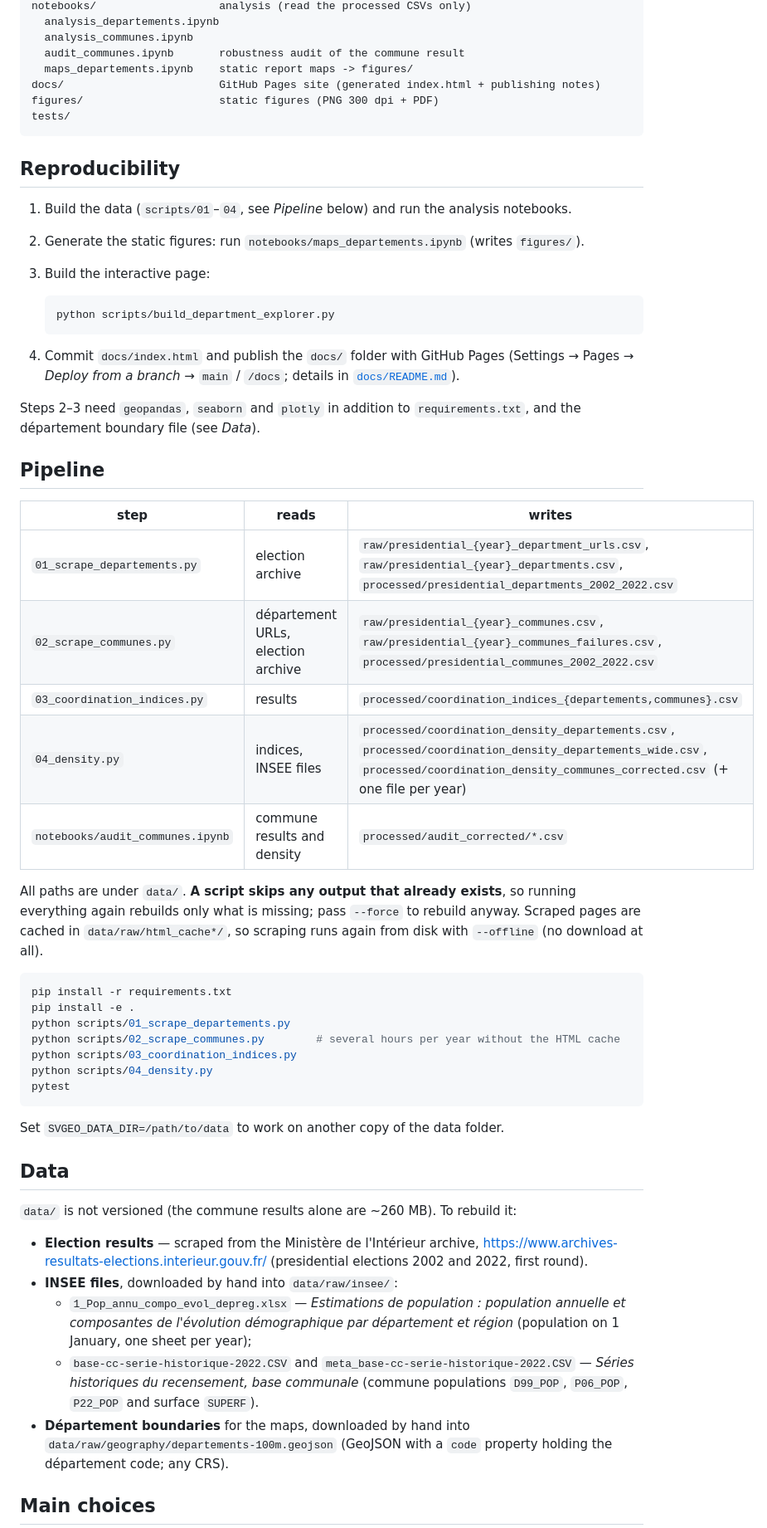
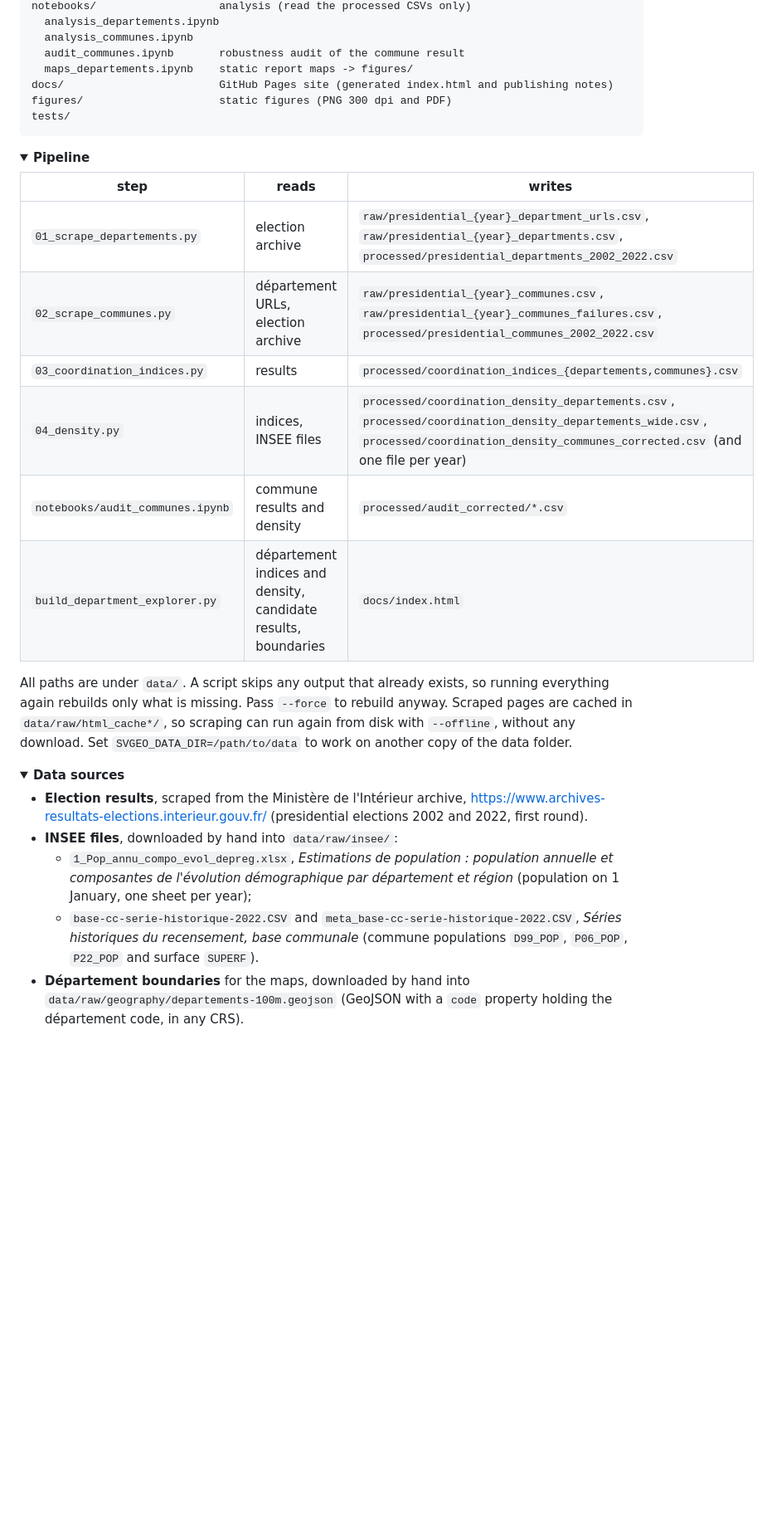
Before and after one commit to clarasalas/strategic-voting-geo-2RS, a Markdown page: README.md, the part around one of its changes. Shown at 83% size. Drawn GitHub-style; folded sections open; blank space fills up the shorter version.

````diff
--- a/README.md
+++ b/README.md
@@ -59,66 +98,44 @@ notebooks/                   analysis (read the processed CSVs only)
   analysis_communes.ipynb
   audit_communes.ipynb       robustness audit of the commune result
   maps_departements.ipynb    static report maps -> figures/
-docs/                        GitHub Pages site (generated index.html + publishing notes)
-figures/                     static figures (PNG 300 dpi + PDF)
+docs/                        GitHub Pages site (generated index.html and publishing notes)
+figures/                     static figures (PNG 300 dpi and PDF)
 tests/
 ```
 
-## Reproducibility
+</details>
 
-1. Build the data (`scripts/01`–`04`, see *Pipeline* below) and run the analysis notebooks.
-2. Generate the static figures: run `notebooks/maps_departements.ipynb` (writes `figures/`).
-3. Build the interactive page:
-
-   ```bash
-   python scripts/build_department_explorer.py
-   ```
-
-4. Commit `docs/index.html` and publish the `docs/` folder with GitHub Pages (Settings → Pages → *Deploy from a
-   branch* → `main` / `/docs`; details in [`docs/README.md`](docs/README.md)).
-
-Steps 2–3 need `geopandas`, `seaborn` and `plotly` in addition to `requirements.txt`, and the département boundary file
-(see *Data*).
-
-## Pipeline
+<details>
+<summary><strong>Pipeline</strong></summary>
 
 | step | reads | writes |
 |---|---|---|
 | `01_scrape_departements.py` | election archive | `raw/presidential_{year}_department_urls.csv`, `raw/presidential_{year}_departments.csv`, `processed/presidential_departments_2002_2022.csv` |
 | `02_scrape_communes.py` | département URLs, election archive | `raw/presidential_{year}_communes.csv`, `raw/presidential_{year}_communes_failures.csv`, `processed/presidential_communes_2002_2022.csv` |
 | `03_coordination_indices.py` | results | `processed/coordination_indices_{departements,communes}.csv` |
-| `04_density.py` | indices, INSEE files | `processed/coordination_density_departements.csv`, `processed/coordination_density_departements_wide.csv`, `processed/coordination_density_communes_corrected.csv` (+ one file per year) |
+| `04_density.py` | indices, INSEE files | `processed/coordination_density_departements.csv`, `processed/coordination_density_departements_wide.csv`, `processed/coordination_density_communes_corrected.csv` (and one file per year) |
 | `notebooks/audit_communes.ipynb` | commune results and density | `processed/audit_corrected/*.csv` |
+| `build_department_explorer.py` | département indices and density, candidate results, boundaries | `docs/index.html` |
 
-All paths are under `data/`. **A script skips any output that already exists**, so running everything again rebuilds
-only what is missing; pass `--force` to rebuild anyway. Scraped pages are cached in `data/raw/html_cache*/`, so
-scraping runs again from disk with `--offline` (no download at all).
+All paths are under `data/`. A script skips any output that already exists, so running everything again rebuilds only
+what is missing. Pass `--force` to rebuild anyway. Scraped pages are cached in `data/raw/html_cache*/`, so scraping can
+run again from disk with `--offline`, without any download. Set `SVGEO_DATA_DIR=/path/to/data` to work on another copy
+of the data folder.
 
-```bash
-pip install -r requirements.txt
-pip install -e .
-python scripts/01_scrape_departements.py
-python scripts/02_scrape_communes.py        # several hours per year without the HTML cache
-python scripts/03_coordination_indices.py
-python scripts/04_density.py
-pytest
-```
+</details>
 
-Set `SVGEO_DATA_DIR=/path/to/data` to work on another copy of the data folder.
+<details>
+<summary><strong>Data sources</strong></summary>
 
-## Data
-
-`data/` is not versioned (the commune results alone are ~260 MB). To rebuild it:
-
-* **Election results** — scraped from the Ministère de l'Intérieur archive,
+* **Election results**, scraped from the Ministère de l'Intérieur archive,
   <https://www.archives-resultats-elections.interieur.gouv.fr/> (presidential elections 2002 and 2022, first round).
 * **INSEE files**, downloaded by hand into `data/raw/insee/`:
-  * `1_Pop_annu_compo_evol_depreg.xlsx` — *Estimations de population : population annuelle et composantes de
+  * `1_Pop_annu_compo_evol_depreg.xlsx`, *Estimations de population : population annuelle et composantes de
     l'évolution démographique par département et région* (population on 1 January, one sheet per year);
-  * `base-cc-serie-historique-2022.CSV` and `meta_base-cc-serie-historique-2022.CSV` — *Séries historiques du
+  * `base-cc-serie-historique-2022.CSV` and `meta_base-cc-serie-historique-2022.CSV`, *Séries historiques du
     recensement, base communale* (commune populations `D99_POP`, `P06_POP`, `P22_POP` and surface `SUPERF`).
 * **Département boundaries** for the maps, downloaded by hand into `data/raw/geography/departements-100m.geojson`
-  (GeoJSON with a `code` property holding the département code; any CRS).
+  (GeoJSON with a `code` property holding the département code, in any CRS).
 
-## Main choices
+</details>
 
````
Also changed, not shown: other parts of README.md (+83 -37 lines).
